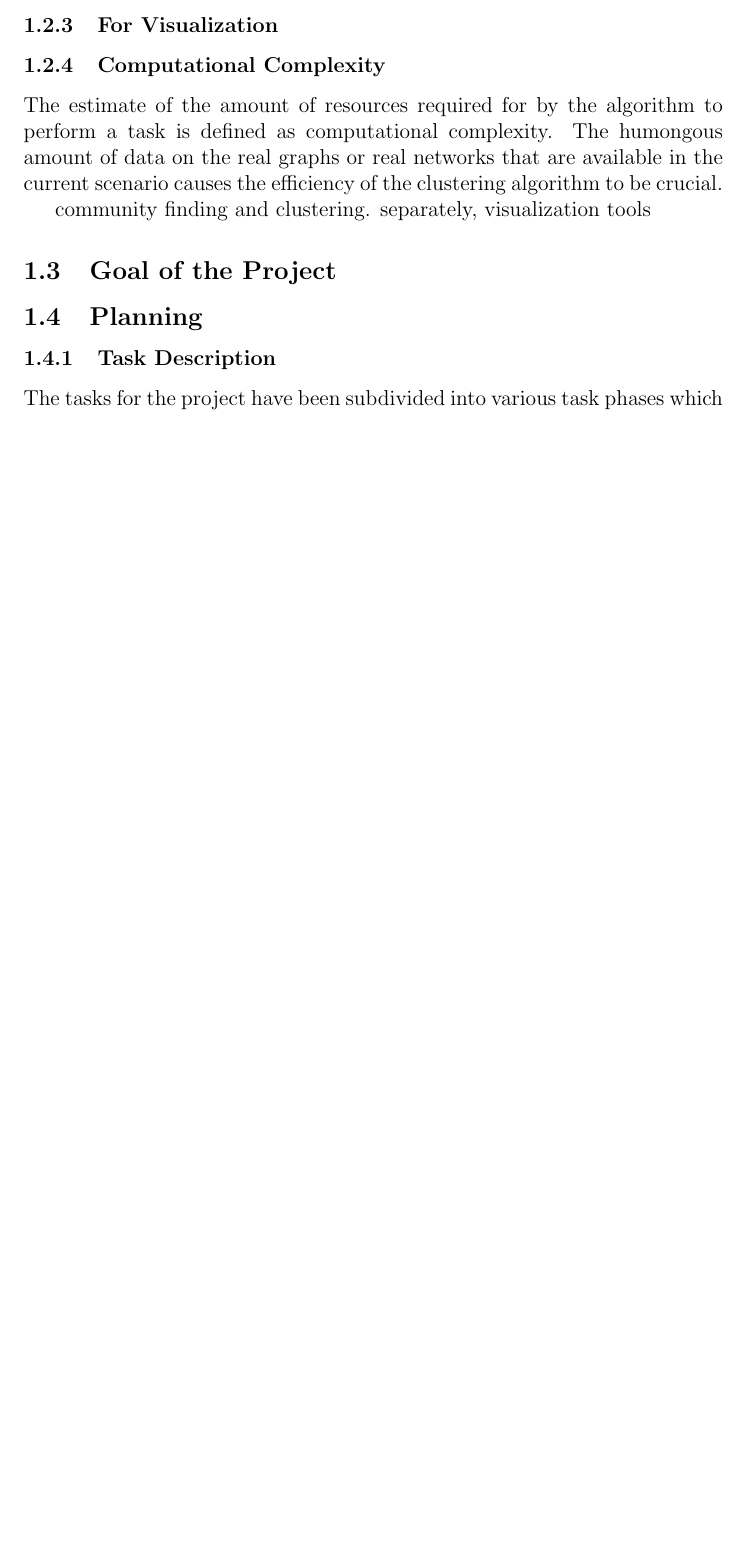
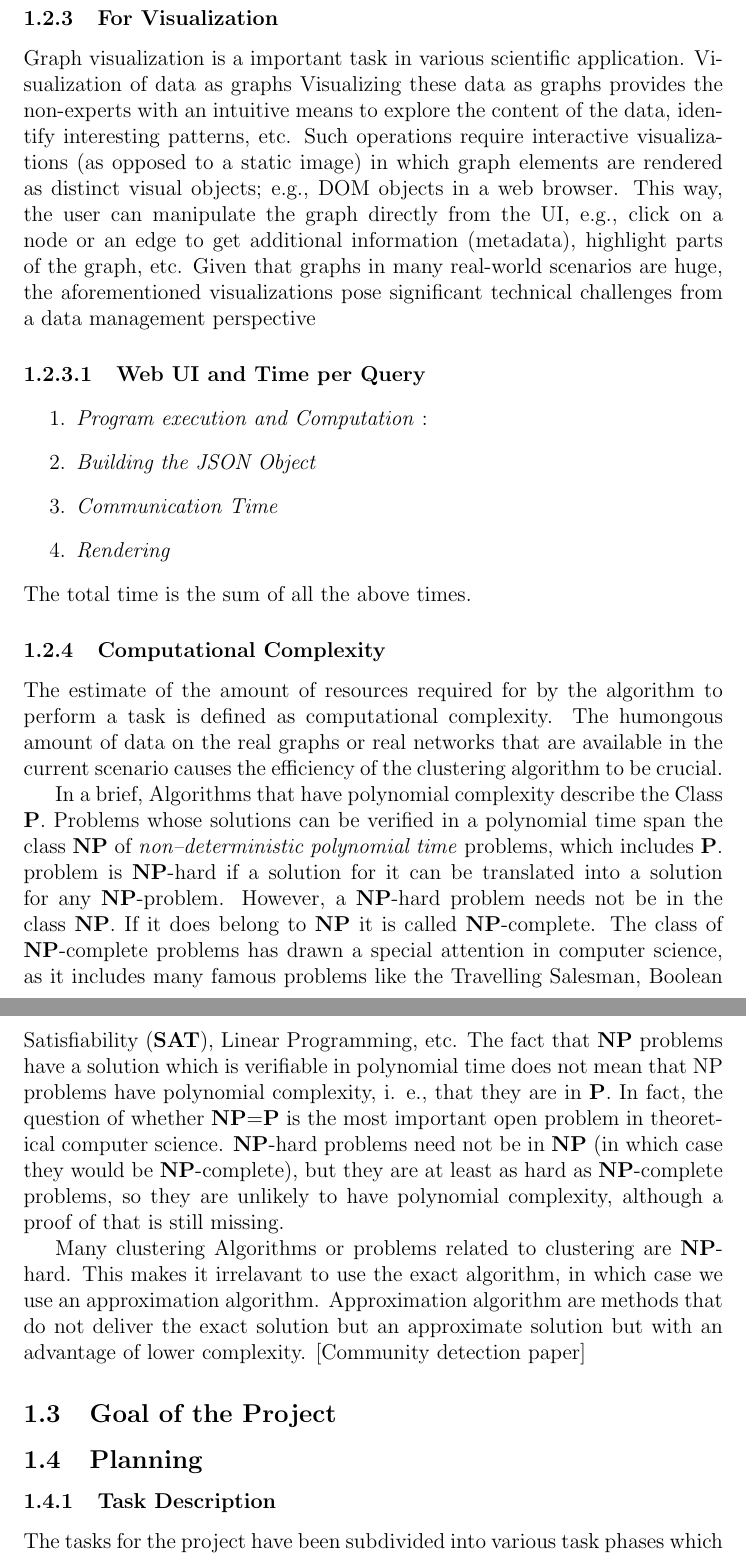
Before and after one commit to abhinavsv3/FinalReport, a LaTeX paper (Report in Latex.tex): part of page 9 of 17 before the commit and two parts of pages 10 and 11 of 19 after it, the two joined at a grey line, cut so that both start at the same text, the shorter picture padded with empty space. Compiled offline with pdfLaTeX.

Commit message:
Report update

```diff
--- a/Report in Latex.tex
+++ b/Report in Latex.tex
@@ -204,12 +224,42 @@ Traditional Clustering Methods are as follows:
 
 \subsubsection{For  Visualization}
+Graph visualization is a important task in various scientific application. Visualization of data as graphs Visualizing these data
+as graphs provides the non-experts with an intuitive means
+to explore the content of the data, identify interesting patterns,
+etc. Such operations require interactive visualizations
+(as opposed to a static image) in which graph elements are
+rendered as distinct visual objects; e.g., DOM objects in a
+web browser. This way, the user can manipulate the graph
+directly from the UI, e.g., click on a node or an edge to
+get additional information (metadata), highlight parts of the
+graph, etc. Given that graphs in many real-world scenarios
+are huge, the aforementioned visualizations pose significant
+technical challenges from a data management perspective
 
+\paragraph{Web UI and Time per Query}
+\begin{enumerate}
+\item \textit{Program execution and Computation} :
+\item \textit{Building the JSON Object}
+\item \textit{Communication Time}
+\item \textit{Rendering }
+\end{enumerate}
+The total time is the sum of all the above times.
 \subsubsection{Computational Complexity}
  The estimate of the amount of resources required for by the algorithm to perform a task is defined as computational complexity. The humongous amount of data on the real graphs or real networks that are available in the current scenario causes the efficiency of the clustering algorithm to be crucial.
+\par In a brief, Algorithms that have polynomial complexity describe the Class \textbf{P}. Problems whose solutions can be verified in a polynomial time span the class \textbf{NP} of \textit{non--deterministic polynomial time} problems, which includes \textbf{P}. problem is \textbf{NP}-hard if a solution for it can be
+translated into a solution for any \textbf{NP}-problem. However,
+a \textbf{NP}-hard problem needs not be in the class \textbf{NP}. If it
+does belong to \textbf{NP} it is called \textbf{NP}-complete. The class
+of \textbf{NP}-complete problems has drawn a special attention
+in computer science, as it includes many famous problems like the Travelling Salesman, Boolean Satisfiability
+(\textbf{SAT}), Linear Programming, etc.
+The fact that \textbf{NP} problems have a solution which is verifiable in polynomial
+time does not mean that NP problems have polynomial
+complexity, i. e., that they are in \textbf{P}. In fact, the question of whether \textbf{NP}=\textbf{P} is the most important open problem in theoretical computer science. \textbf{NP}-hard problems
+need not be in \textbf{NP} (in which case they would be \textbf{NP}-complete), but they are at least as hard as \textbf{NP}-complete
+problems, so they are unlikely to have polynomial complexity, although a proof of that is still missing.
+\par Many clustering Algorithms or problems related to clustering are \textbf{NP}-hard. This makes it irrelavant to use the exact algorithm, in which case we use an approximation algorithm. Approximation algorithm are methods that do not deliver the exact solution but an approximate solution but with an advantage of lower complexity. [Community detection paper]
 
-
-community finding and clustering. separately,
-    visualization tools
 \subsection{Goal of the Project}
 
 \subsection{Planning}
```
Also changed, not shown: Report in Latex.pdf, Report in Latex.tex (20 more changed lines), 4 other files.
